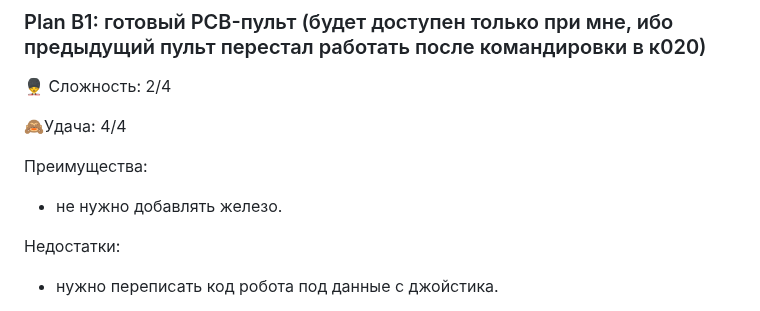
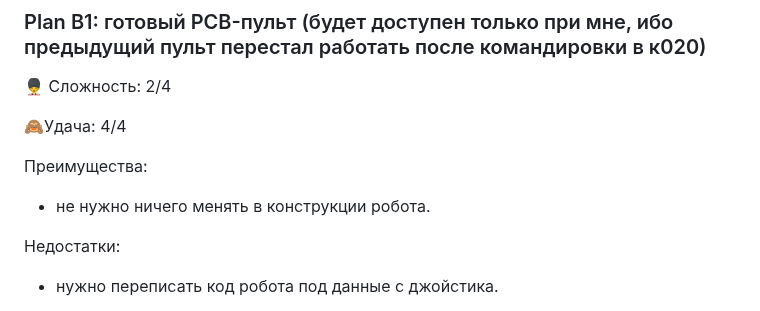
Before and after one commit to m112521/artcad, a Markdown page: README.md, the part around the change. Rendered like a GitHub page.

```diff
--- a/README.md
+++ b/README.md
@@ -8,7 +8,7 @@
 
 Преимущества:
 
-- не нужно добавлять железо.
+- не нужно ничего менять в конструкции робота.
 
 Недостатки:
 
```
